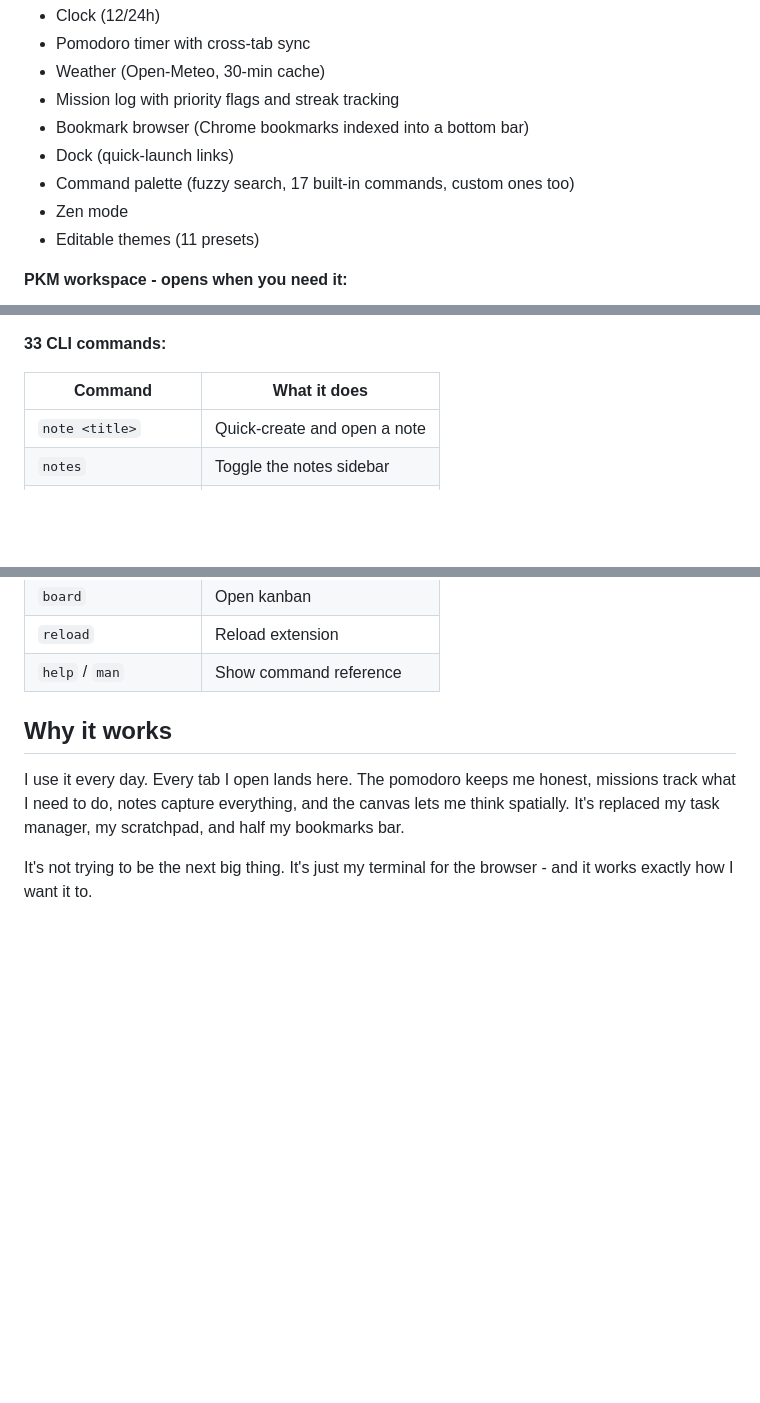
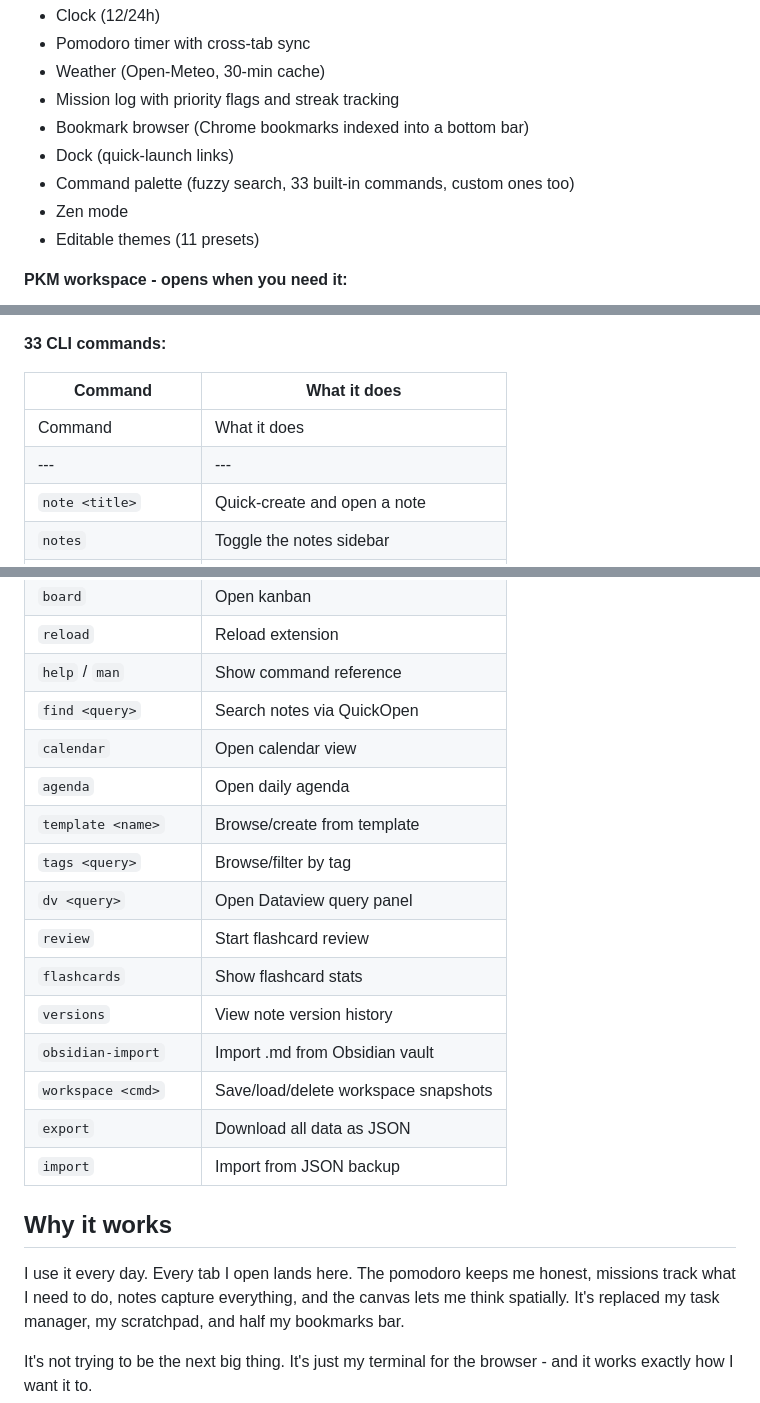
Before and after one commit to 8-BitRhyon/Vinland_New_Tab, a Markdown page: README.md, 3 parts joined by grey strips. Drawn GitHub-style; blank space fills up the shorter version.

Commit message:
docs: expand README command table to 33, fix test count

```diff
--- a/README.md
+++ b/README.md
@@ -39,7 +39,7 @@ It's the command line I've always wanted in a browser. `note Buy groceries`, `po
 - Mission log with priority flags and streak tracking
 - Bookmark browser (Chrome bookmarks indexed into a bottom bar)
 - Dock (quick-launch links)
-- Command palette (fuzzy search, 17 built-in commands, custom ones too)
+- Command palette (fuzzy search, 33 built-in commands, custom ones too)
 - Zen mode
 - Editable themes (11 presets)
 
@@ -60,6 +60,8 @@ It's the command line I've always wanted in a browser. `note Buy groceries`, `po
 
 | Command | What it does |
 |---|---|
+| Command | What it does |
+|---|---|
 | `note <title>` | Quick-create and open a note |
 | `notes` | Toggle the notes sidebar |
 | `canvas` | New spatial canvas |
@@ -76,6 +78,19 @@ It's the command line I've always wanted in a browser. `note Buy groceries`, `po
 | `board` | Open kanban |
 | `reload` | Reload extension |
 | `help` / `man` | Show command reference |
+| `find <query>` | Search notes via QuickOpen |
+| `calendar` | Open calendar view |
+| `agenda` | Open daily agenda |
+| `template <name>` | Browse/create from template |
+| `tags <query>` | Browse/filter by tag |
+| `dv <query>` | Open Dataview query panel |
+| `review` | Start flashcard review |
+| `flashcards` | Show flashcard stats |
+| `versions` | View note version history |
+| `obsidian-import` | Import .md from Obsidian vault |
+| `workspace <cmd>` | Save/load/delete workspace snapshots |
+| `export` | Download all data as JSON |
+| `import` | Import from JSON backup |
 
 ## Why it works
 
```
Also changed, not shown: other parts of README.md (+1 -1 lines).
